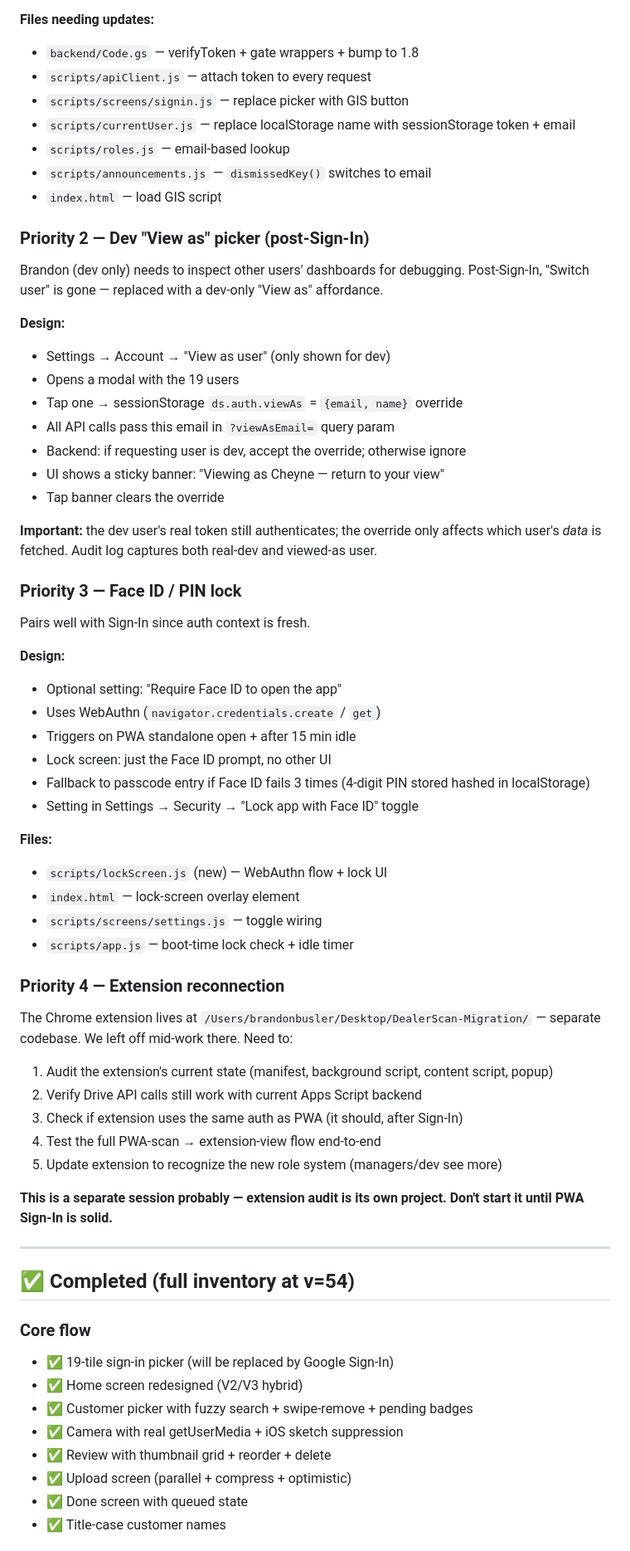
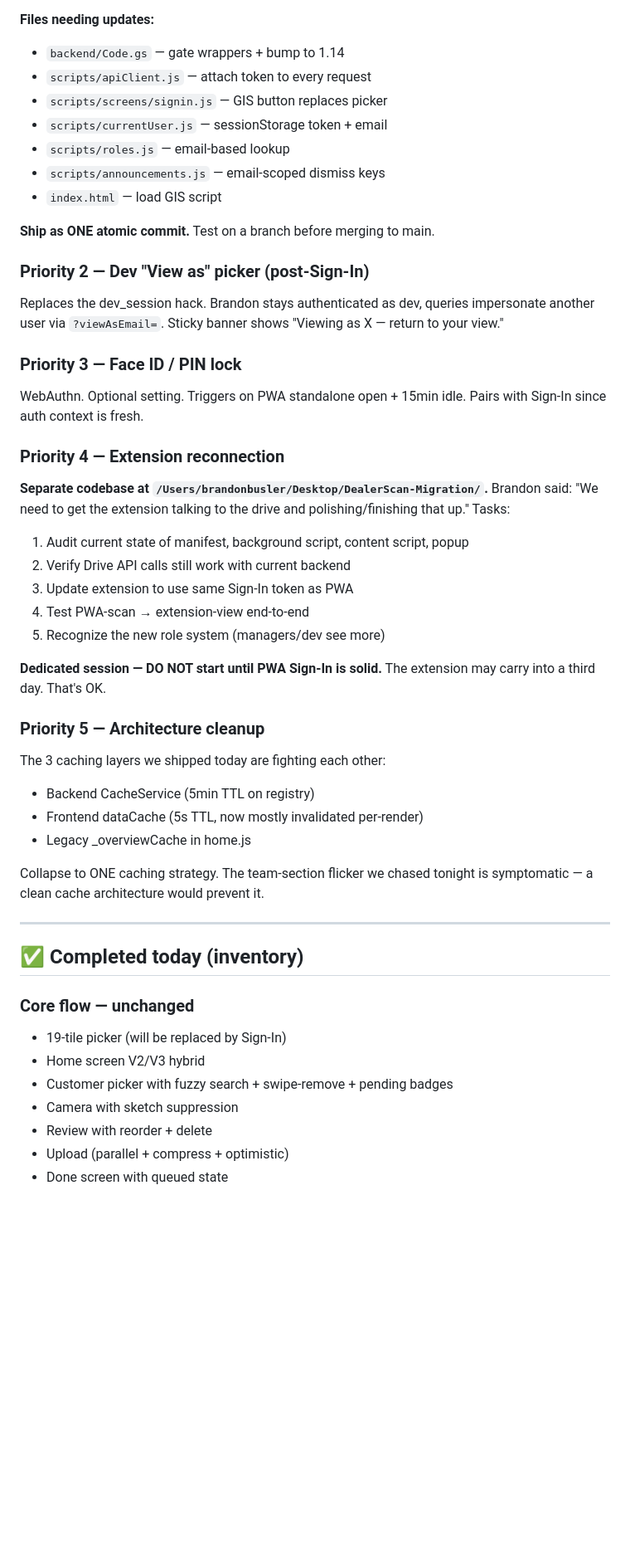
Before and after one commit to dealerscangit/dealerscan-pwa, a Markdown page: NEXT-SESSION-PICKUP.md, the part around one of its changes. Shown at 83% size. Rendered like a GitHub page; blank space fills up the shorter version.

```diff
--- a/NEXT-SESSION-PICKUP.md
+++ b/NEXT-SESSION-PICKUP.md
@@ -58,69 +73,61 @@ What's pending: Google Sign-In, Face ID, view-as for dev, extension reconnection
 
 **Files needing updates:**
-- `backend/Code.gs` — verifyToken + gate wrappers + bump to 1.8
+- `backend/Code.gs` — gate wrappers + bump to 1.14
 - `scripts/apiClient.js` — attach token to every request
-- `scripts/screens/signin.js` — replace picker with GIS button
-- `scripts/currentUser.js` — replace localStorage name with sessionStorage token + email
+- `scripts/screens/signin.js` — GIS button replaces picker
+- `scripts/currentUser.js` — sessionStorage token + email
 - `scripts/roles.js` — email-based lookup
-- `scripts/announcements.js` — `dismissedKey()` switches to email
+- `scripts/announcements.js` — email-scoped dismiss keys
 - `index.html` — load GIS script
+
+**Ship as ONE atomic commit.** Test on a branch before merging to main.
 
 ### Priority 2 — Dev "View as" picker (post-Sign-In)
 
-Brandon (dev only) needs to inspect other users' dashboards for debugging. Post-Sign-In, "Switch user" is gone — replaced with a dev-only "View as" affordance.
-
-**Design:**
-- Settings → Account → "View as user" (only shown for dev)
-- Opens a modal with the 19 users
-- Tap one → sessionStorage `ds.auth.viewAs` = `{email, name}` override
-- All API calls pass this email in `?viewAsEmail=` query param
-- Backend: if requesting user is dev, accept the override; otherwise ignore
-- UI shows a sticky banner: "Viewing as Cheyne — return to your view"
-- Tap banner clears the override
-
-**Important:** the dev user's real token still authenticates; the override only affects which user's *data* is fetched. Audit log captures both real-dev and viewed-as user.
+Replaces the dev_session hack. Brandon stays authenticated as dev,
+queries impersonate another user via `?viewAsEmail=`. Sticky banner
+shows "Viewing as X — return to your view."
 
 ### Priority 3 — Face ID / PIN lock
 
-Pairs well with Sign-In since auth context is fresh.
-
-**Design:**
-- Optional setting: "Require Face ID to open the app"
-- Uses WebAuthn (`navigator.credentials.create` / `get`)
-- Triggers on PWA standalone open + after 15 min idle
-- Lock screen: just the Face ID prompt, no other UI
-- Fallback to passcode entry if Face ID fails 3 times (4-digit PIN stored hashed in localStorage)
-- Setting in Settings → Security → "Lock app with Face ID" toggle
-
-**Files:**
-- `scripts/lockScreen.js` (new) — WebAuthn flow + lock UI
-- `index.html` — lock-screen overlay element
-- `scripts/screens/settings.js` — toggle wiring
-- `scripts/app.js` — boot-time lock check + idle timer
+WebAuthn. Optional setting. Triggers on PWA standalone open + 15min idle.
+Pairs with Sign-In since auth context is fresh.
 
 ### Priority 4 — Extension reconnection
 
-The Chrome extension lives at `/Users/brandonbusler/Desktop/DealerScan-Migration/` — separate codebase. We left off mid-work there. Need to:
+**Separate codebase at `/Users/brandonbusler/Desktop/DealerScan-Migration/`.**
+Brandon said: "We need to get the extension talking to the drive and
+polishing/finishing that up." Tasks:
 
-1. Audit the extension's current state (manifest, background script, content script, popup)
-2. Verify Drive API calls still work with current Apps Script backend
-3. Check if extension uses the same auth as PWA (it should, after Sign-In)
-4. Test the full PWA-scan → extension-view flow end-to-end
-5. Update extension to recognize the new role system (managers/dev see more)
+1. Audit current state of manifest, background script, content script, popup
+2. Verify Drive API calls still work with current backend
+3. Update extension to use same Sign-In token as PWA
+4. Test PWA-scan → extension-view end-to-end
+5. Recognize the new role system (managers/dev see more)
 
-**This is a separate session probably — extension audit is its own project. Don't start it until PWA Sign-In is solid.**
+**Dedicated session — DO NOT start until PWA Sign-In is solid.**
+The extension may carry into a third day. That's OK.
+
+### Priority 5 — Architecture cleanup
+
+The 3 caching layers we shipped today are fighting each other:
+- Backend CacheService (5min TTL on registry)
+- Frontend dataCache (5s TTL, now mostly invalidated per-render)
+- Legacy _overviewCache in home.js
+
+Collapse to ONE caching strategy. The team-section flicker we chased
+tonight is symptomatic — a clean cache architecture would prevent it.
 
 ---
 
-## ✅ Completed (full inventory at v=54)
+## ✅ Completed today (inventory)
 
-### Core flow
-- ✅ 19-tile sign-in picker (will be replaced by Google Sign-In)
-- ✅ Home screen redesigned (V2/V3 hybrid)
-- ✅ Customer picker with fuzzy search + swipe-remove + pending badges
-- ✅ Camera with real getUserMedia + iOS sketch suppression
-- ✅ Review with thumbnail grid + reorder + delete
-- ✅ Upload screen (parallel + compress + optimistic)
-- ✅ Done screen with queued state
-- ✅ Title-case customer names
+### Core flow — unchanged
+- 19-tile picker (will be replaced by Sign-In)
+- Home screen V2/V3 hybrid
+- Customer picker with fuzzy search + swipe-remove + pending badges
+- Camera with sketch suppression
+- Review with reorder + delete
+- Upload (parallel + compress + optimistic)
+- Done screen with queued state
 
```
Also changed, not shown: other parts of NEXT-SESSION-PICKUP.md (+84 -95 lines).
